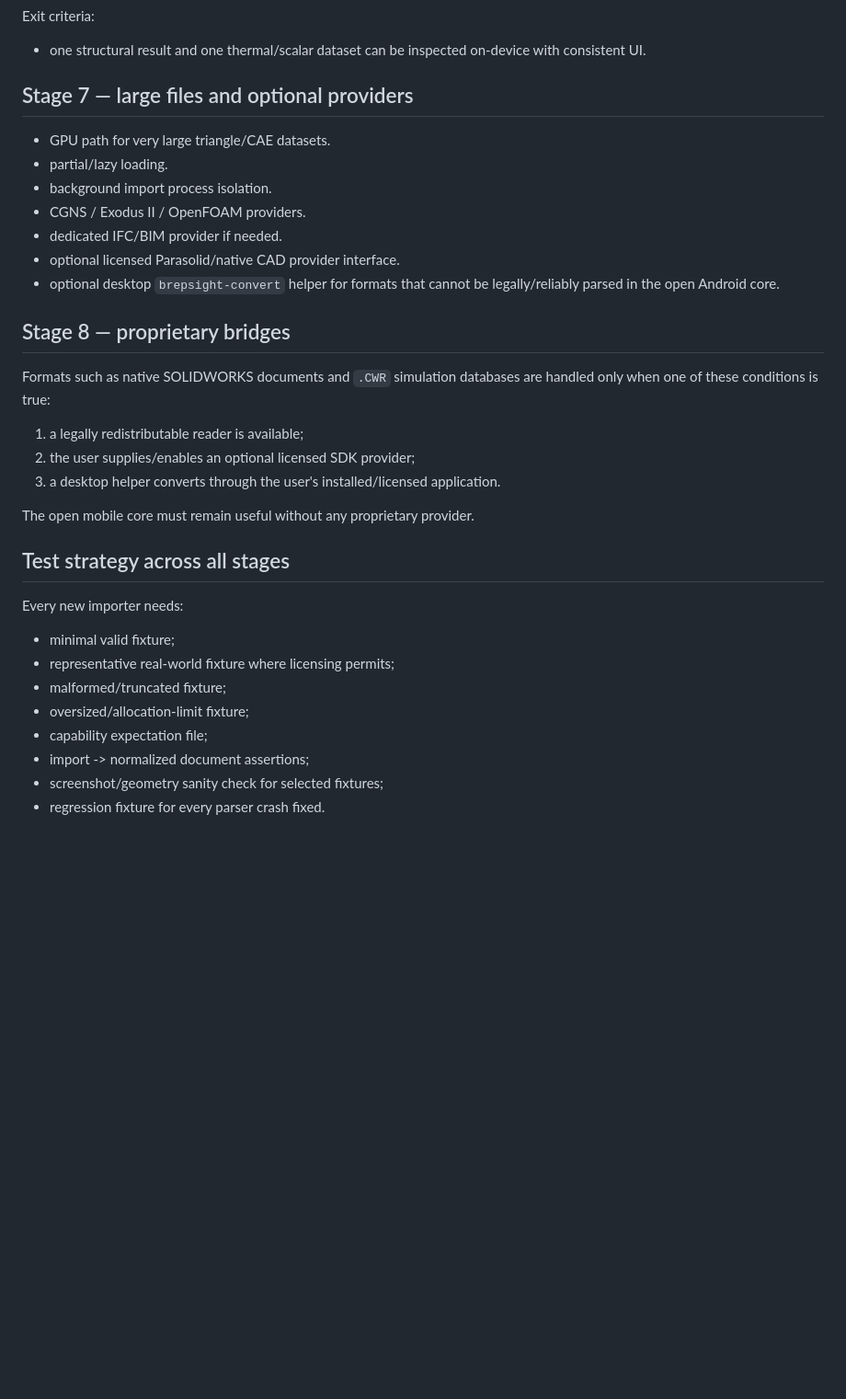
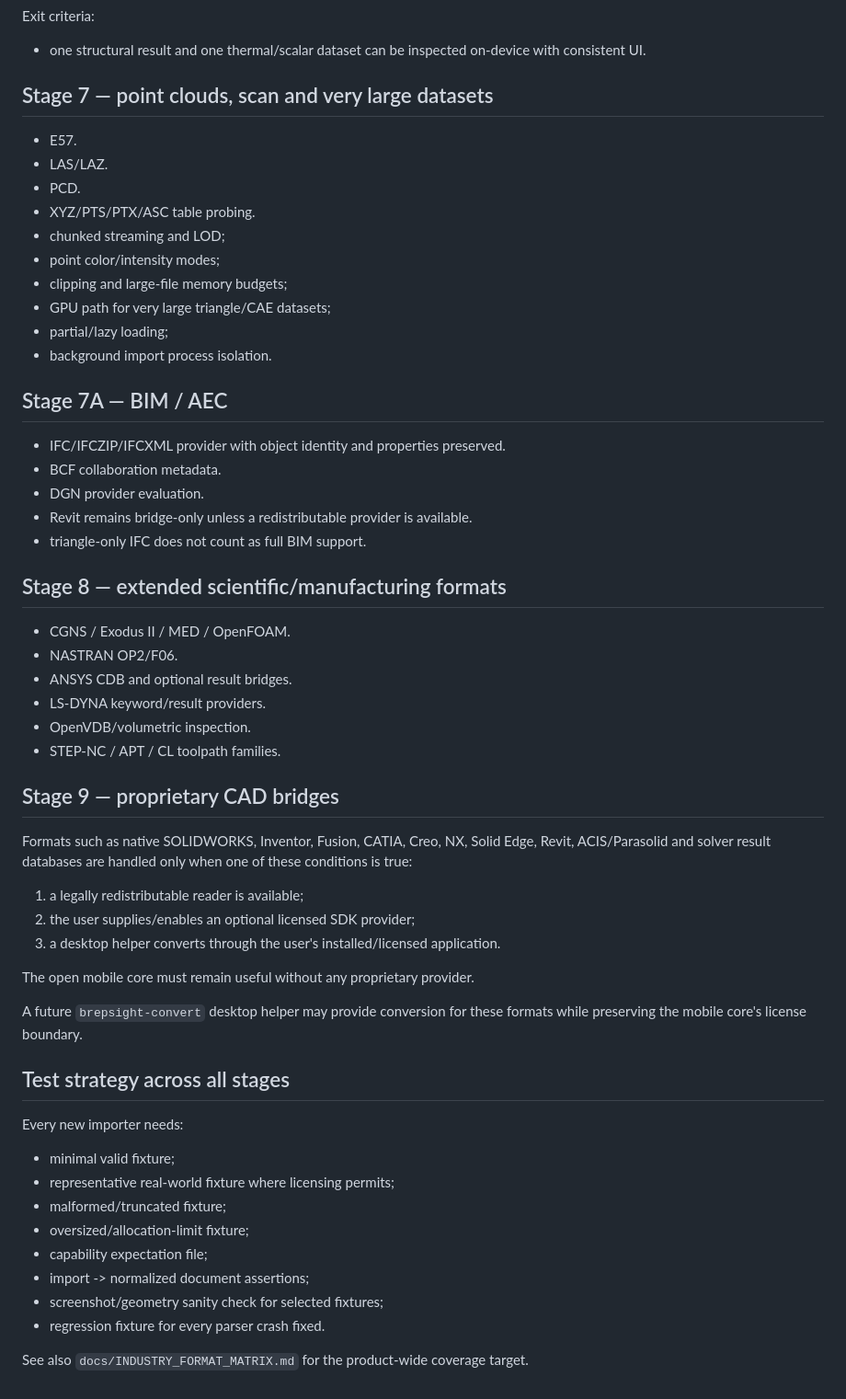
Before and after one commit to Zhanfg/Brepsight, a Markdown page: docs/ROADMAP.md, the part around one of its changes. Shown at 92% size. Rendered like a GitHub page; blank space fills up the shorter version.

```diff
--- a/docs/ROADMAP.md
+++ b/docs/ROADMAP.md
@@ -143,25 +177,47 @@ Exit criteria:
 
 - one structural result and one thermal/scalar dataset can be inspected on-device with consistent UI.
 
-## Stage 7 — large files and optional providers
+## Stage 7 — point clouds, scan and very large datasets
 
-- GPU path for very large triangle/CAE datasets.
-- partial/lazy loading.
+- E57.
+- LAS/LAZ.
+- PCD.
+- XYZ/PTS/PTX/ASC table probing.
+- chunked streaming and LOD;
+- point color/intensity modes;
+- clipping and large-file memory budgets;
+- GPU path for very large triangle/CAE datasets;
+- partial/lazy loading;
 - background import process isolation.
-- CGNS / Exodus II / OpenFOAM providers.
-- dedicated IFC/BIM provider if needed.
-- optional licensed Parasolid/native CAD provider interface.
-- optional desktop `brepsight-convert` helper for formats that cannot be legally/reliably parsed in the open Android core.
 
-## Stage 8 — proprietary bridges
+## Stage 7A — BIM / AEC
 
-Formats such as native SOLIDWORKS documents and `.CWR` simulation databases are handled only when one of these conditions is true:
+- IFC/IFCZIP/IFCXML provider with object identity and properties preserved.
+- BCF collaboration metadata.
+- DGN provider evaluation.
+- Revit remains bridge-only unless a redistributable provider is available.
+- triangle-only IFC does not count as full BIM support.
+
+## Stage 8 — extended scientific/manufacturing formats
+
+- CGNS / Exodus II / MED / OpenFOAM.
+- NASTRAN OP2/F06.
+- ANSYS CDB and optional result bridges.
+- LS-DYNA keyword/result providers.
+- OpenVDB/volumetric inspection.
+- STEP-NC / APT / CL toolpath families.
+
+## Stage 9 — proprietary CAD bridges
+
+Formats such as native SOLIDWORKS, Inventor, Fusion, CATIA, Creo, NX, Solid Edge, Revit, ACIS/Parasolid and solver result databases are handled only when one of these conditions is true:
 
 1. a legally redistributable reader is available;
 2. the user supplies/enables an optional licensed SDK provider;
 3. a desktop helper converts through the user's installed/licensed application.
 
 The open mobile core must remain useful without any proprietary provider.
+
+A future `brepsight-convert` desktop helper may provide conversion for these formats while preserving the mobile core's license boundary.
 
 ## Test strategy across all stages
 
@@ -175,3 +231,5 @@ Every new importer needs:
 - import -> normalized document assertions;
 - screenshot/geometry sanity check for selected fixtures;
 - regression fixture for every parser crash fixed.
+
+See also `docs/INDUSTRY_FORMAT_MATRIX.md` for the product-wide coverage target.
```
Also changed, not shown: other parts of docs/ROADMAP.md (+56 -22 lines).
